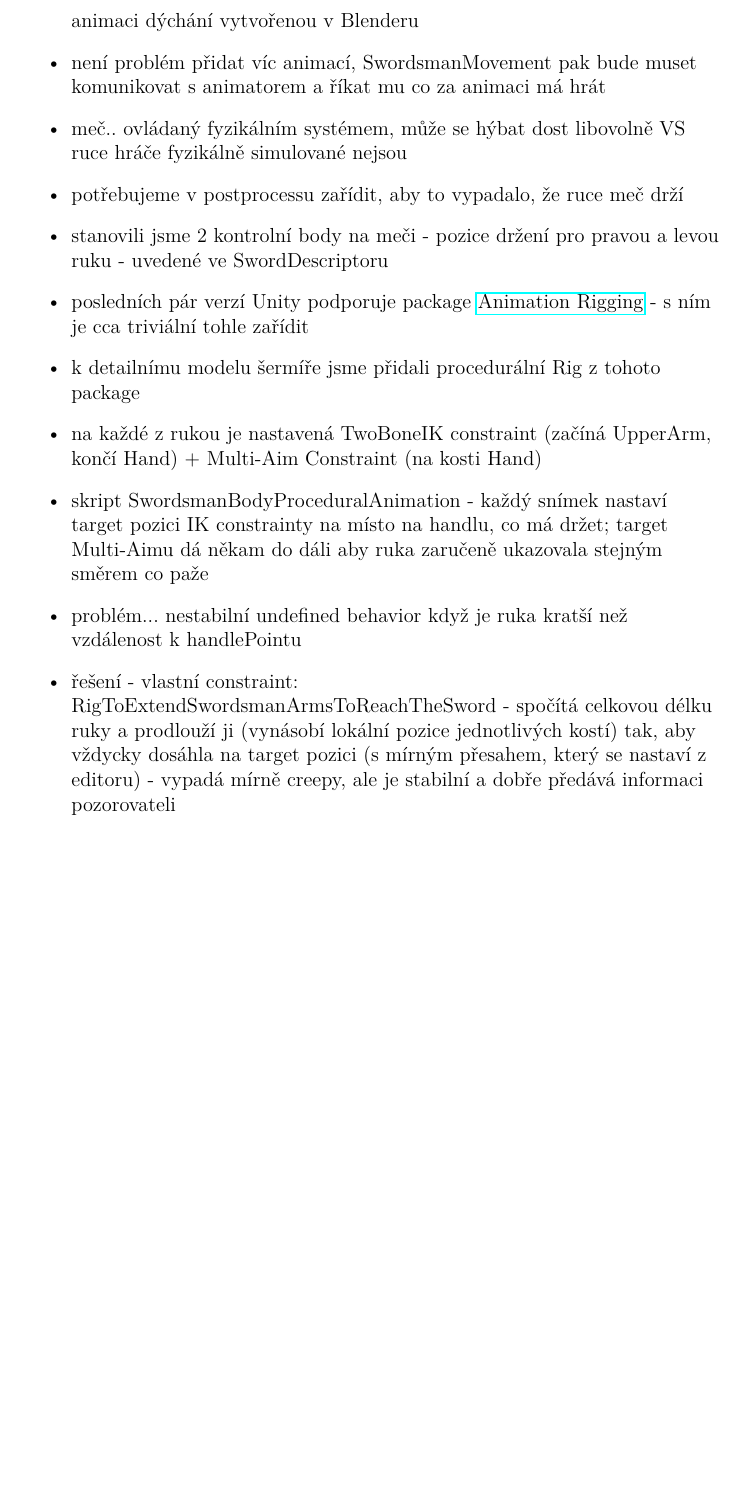
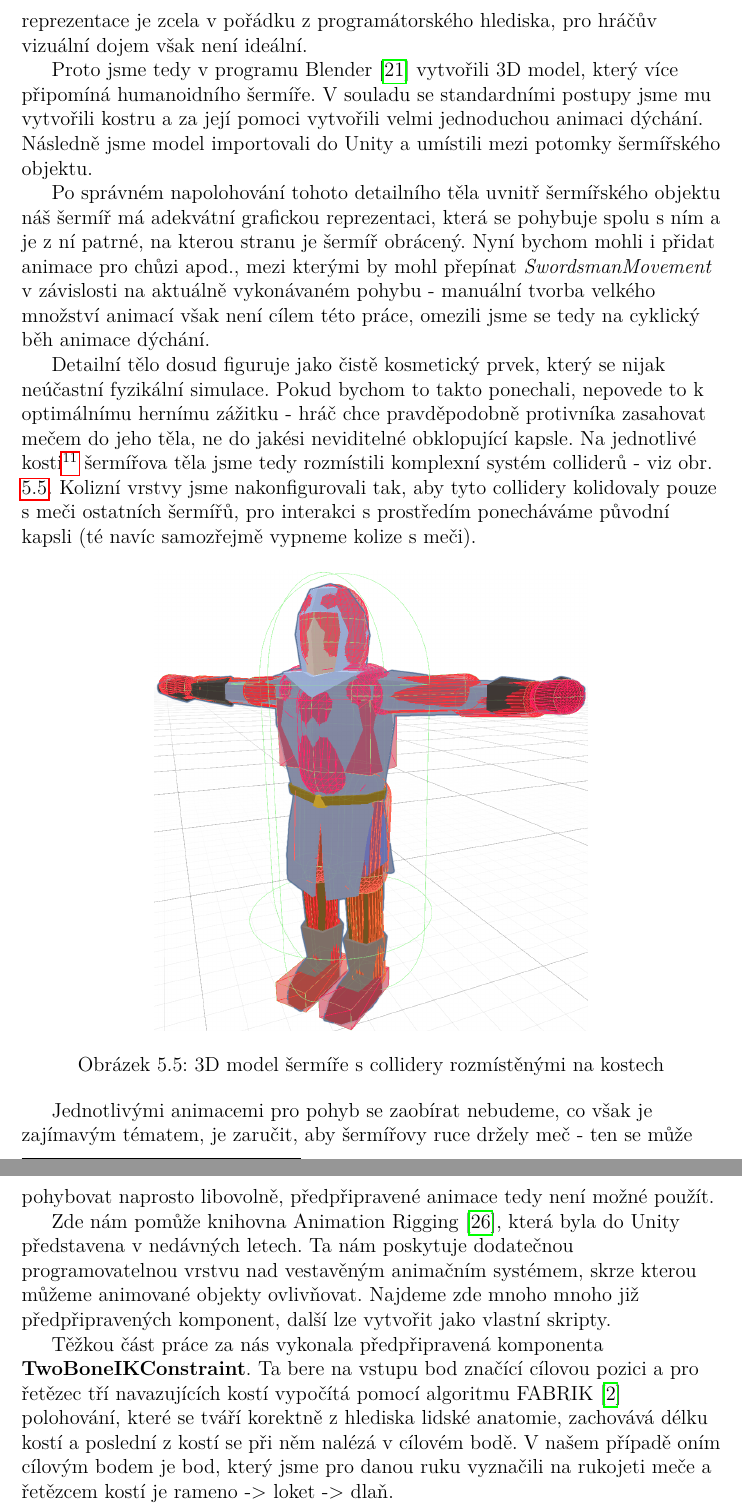
Before and after one commit to MarkusSecundus/PhysicsSwordfight, a LaTeX thesis (cs/prace.tex, which reads cs/kap05.tex): part of page 78 of 96 before the commit and two parts of pages 78 and 79 of 98 after it, the two joined at a grey line, cut at the place of the change, the shorter picture padded with empty space. Compiled offline with pdfLaTeX.

Commit message:
5.1.3 - 1st draft

```diff
--- a/cs/kap05.tex
+++ b/cs/kap05.tex
@@ -314,17 +314,23 @@ Instrukce k pohybu na konkrétní pozici získává meč od modulů své kompone
 
 \subsection{Animace šermíře} \label{swordsmanAnimationSubsection}
 
+Šermíře jsme si již navrhli jako kapsli, jež je schopna se působením fyzikálních sil pohybovat herním prostředím a ukotvit k sobě meč. Taková reprezentace je zcela v pořádku z programátorského hlediska, pro hráčův vizuální dojem však není ideální.
 
-\begin{itemize}
-  \item detailní model šermíře.. klasický bone rig (SkinnedMeshRenderer vykresluje, vedle něj je hierarchie transformů - kosti), zahrnuje basic animaci dýchání vytvořenou v Blenderu
-  \item není problém přidat víc animací, SwordsmanMovement pak bude muset komunikovat s animatorem a říkat mu co za animaci má hrát
-  \item meč.. ovládaný fyzikálním systémem, může se hýbat dost libovolně VS ruce hráče fyzikálně simulované nejsou
-  \item potřebujeme v postprocessu zařídit, aby to vypadalo, že ruce meč drží
-  \item stanovili jsme 2 kontrolní body na meči - pozice držení pro pravou a levou ruku - uvedené ve SwordDescriptoru
-  \item posledních pár verzí Unity podporuje package \href{https://docs.unity3d.com/Packages/com.unity.animation.rigging@1.3/manual/index.html}{Animation Rigging} - s ním je cca triviální tohle zařídit
-  \item k detailnímu modelu šermíře jsme přidali procedurální Rig z tohoto package
-  \item na každé z rukou je nastavená TwoBoneIK constraint (začíná UpperArm, končí Hand) + Multi-Aim Constraint (na kosti Hand)
-  \item skript SwordsmanBodyProceduralAnimation - každý snímek nastaví target pozici IK constrainty na místo na handlu, co má držet; target Multi-Aimu dá někam do dáli aby ruka zaručeně ukazovala stejným směrem co paže
-  \item problém... nestabilní undefined behavior když je ruka kratší než vzdálenost k handlePointu
-  \item řešení - vlastní constraint: RigToExtendSwordsmanArmsToReachTheSword - spočítá celkovou délku ruky a prodlouží ji (vynásobí lokální pozice jednotlivých kostí) tak, aby vždycky dosáhla na target pozici (s mírným přesahem, který se nastaví z editoru) - vypadá mírně creepy, ale je stabilní a dobře předává informaci pozorovateli
-\end{itemize}
+Proto jsme tedy v programu Blender \cite{Blender} vytvořili 3D model, který více připomíná humanoidního šermíře. V souladu se standardními postupy jsme mu vytvořili kostru a za její pomoci vytvořili velmi jednoduchou animaci dýchání. Následně jsme model importovali do Unity a umístili mezi potomky šermířského objektu.
+
+Po správném napolohování tohoto detailního těla uvnitř šermířského objektu náš šermíř má adekvátní grafickou reprezentaci, která se pohybuje spolu s ním a je z ní patrné, na kterou stranu je šermíř obrácený. Nyní bychom mohli i přidat animace pro chůzi apod., mezi kterými by mohl přepínat \textit{SwordsmanMovement} v závislosti na aktuálně vykonávaném pohybu - manuální tvorba velkého množství animací však není cílem této práce, omezili jsme se tedy na cyklický běh animace dýchání.
+
+Detailní tělo dosud figuruje jako čistě kosmetický prvek, který se nijak neúčastní fyzikální simulace. Pokud bychom to takto ponechali, nepovede to k optimálnímu hernímu zážitku - hráč chce pravděpodobně protivníka zasahovat mečem do jeho těla, ne do jakési neviditelné obklopující kapsle. Na jednotlivé kosti\footnote{Rozmístěním colliderů na odpovídající kosti zaručíme, že se při animaci budou pohybovat korektně spolu s šermířovým modelem.} šermířova těla jsme tedy rozmístili komplexní systém colliderů - viz obr. \ref{obr05:swordsmanDetailedColliders}. Kolizní vrstvy jsme nakonfigurovali tak, aby tyto collidery kolidovaly pouze s meči ostatních šermířů, pro interakci s prostředím ponecháváme původní kapsli (té navíc samozřejmě vypneme kolize s meči).
+
+\begin{figure}[ht]\centering
+  \center
+  \includegraphics[width=90mm]{../img/swordsmanBodyColliders.png}
+  \caption{3D model šermíře s collidery rozmístěnými na kostech}
+  \label{obr05:swordsmanDetailedColliders}
+\end{figure}
+
+Jednotlivými animacemi pro pohyb se zaobírat nebudeme, co však je zajímavým tématem, je zaručit, aby šermířovy ruce držely meč - ten se může pohybovat naprosto libovolně, předpřipravené animace tedy není možné použít.
+
+Zde nám pomůže knihovna Animation Rigging \cite{AnimationRigging}, která byla do Unity představena v nedávných letech. Ta nám poskytuje dodatečnou programovatelnou vrstvu nad vestavěným animačním systémem, skrze kterou můžeme animované objekty ovlivňovat. Najdeme zde mnoho mnoho již předpřipravených komponent, další lze vytvořit jako vlastní skripty.
+
+Těžkou část práce za nás vykonala předpřipravená komponenta \textbf{TwoBoneIKConstraint}. Ta bere na vstupu bod značící cílovou pozici a pro řetězec tří navazujících kostí vypočítá pomocí algoritmu FABRIK \cite{FabrikSolverIK} polohování, které se tváří korektně z hlediska lidské anatomie, zachovává délku kostí a poslední z kostí se při něm nalézá v cílovém bodě. V našem případě oním cílovým bodem je bod, který jsme pro danou ruku vyznačili na rukojeti meče a řetězcem kostí je rameno -> loket -> dlaň.
```
Also changed, not shown: cs/literatura.bib (+17 -1 lines), img/swordsmanBodyColliders.png (added), img/swordsmanProceduralAnimation.png (added), cs/kap05.tex (12 more changed lines).
